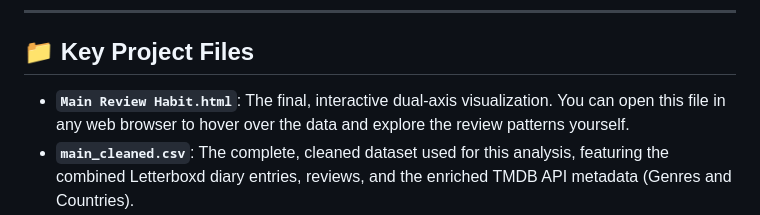
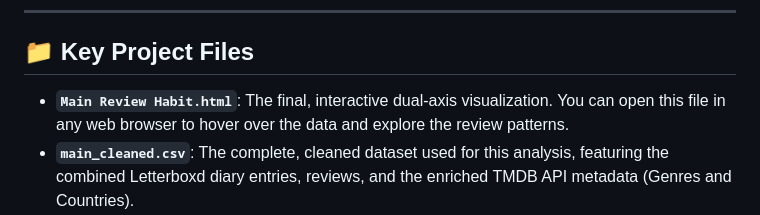
Before and after one commit to Maryamdadras/informoviz, a Markdown page: README.md, the part around the change. Drawn GitHub-style.

```diff
--- a/README.md
+++ b/README.md
@@ -28,7 +28,7 @@ While this visualization successfully revealed my reviewing patterns, the datase
 
 ## 📁 Key Project Files
 
-* **`Main Review Habit.html`**: The final, interactive dual-axis visualization. You can open this file in any web browser to hover over the data and explore the review patterns yourself.
+* **`Main Review Habit.html`**: The final, interactive dual-axis visualization. You can open this file in any web browser to hover over the data and explore the review patterns.
 * **`main_cleaned.csv`**: The complete, cleaned dataset used for this analysis, featuring the combined Letterboxd diary entries, reviews, and the enriched TMDB API metadata (Genres and Countries).
 * **`informoviz.ipynb`**: The main Jupyter Notebook containing the entire data pipeline, from the initial data merging and API enrichment to the final interactive visualizations.
 
```
